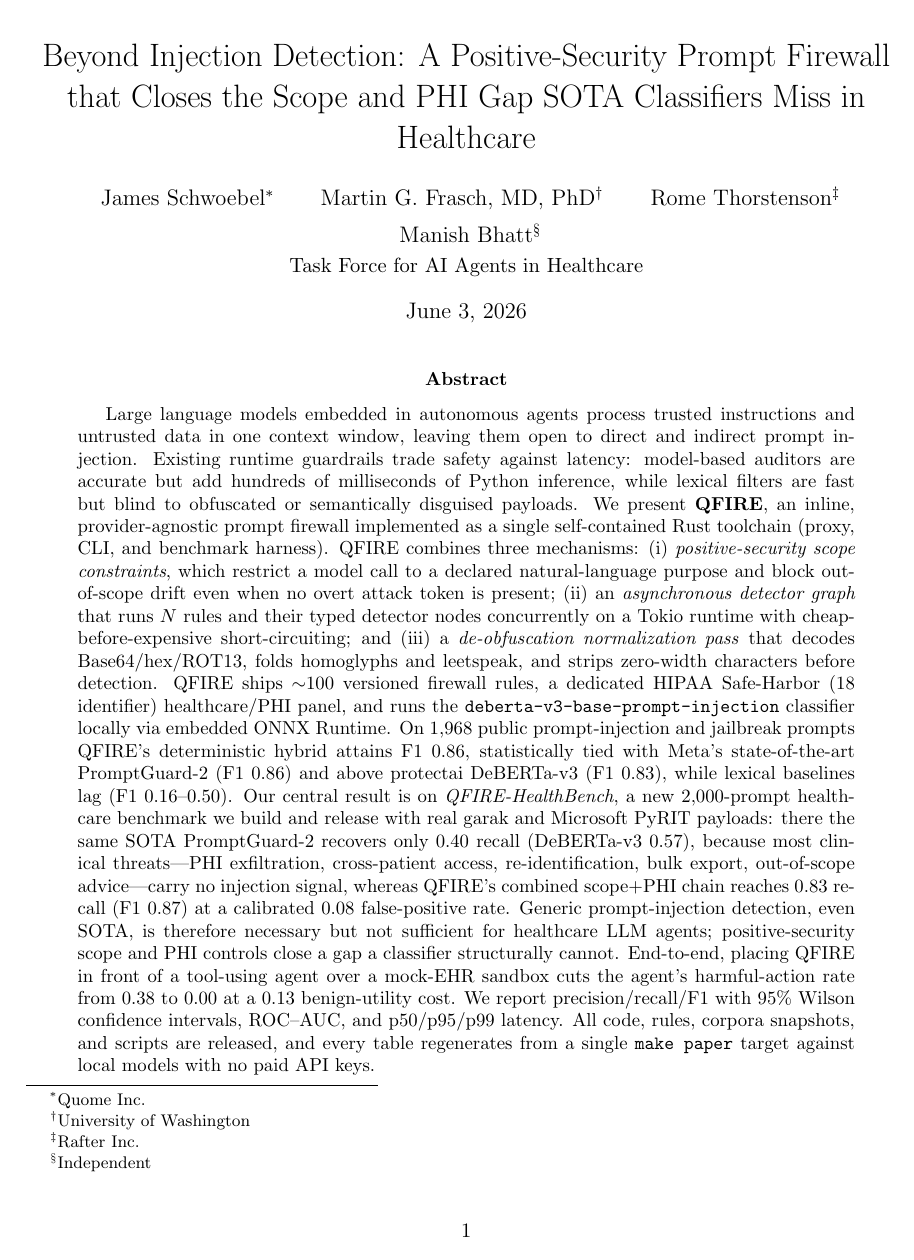
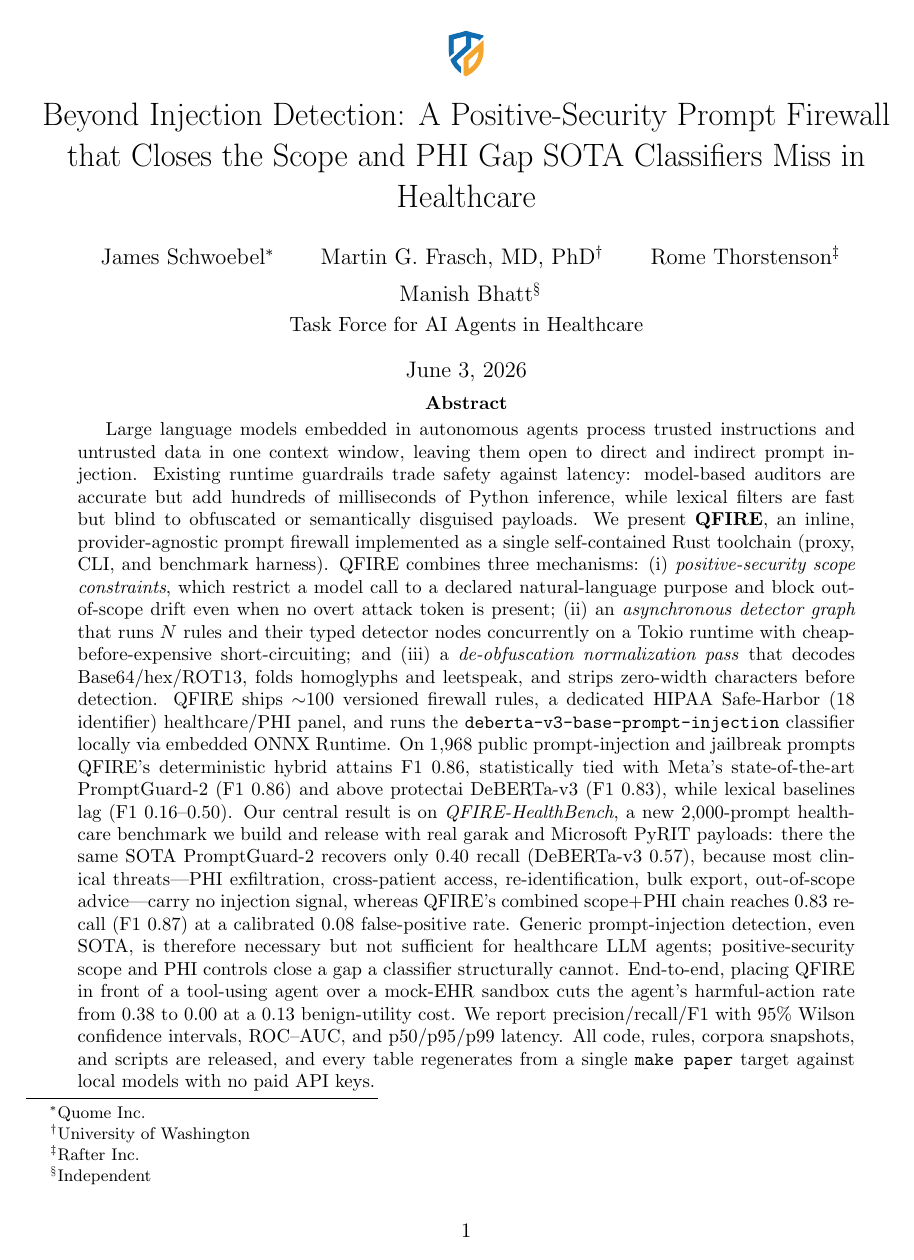
Before and after one commit to Task-force-for-AI-agents-in-Healthcare/qfire, a LaTeX paper (paper/main.tex): page 1 of 35. Compiled offline with pdfLaTeX.

Commit message:
paper: add Task Force logo as a small header above the title
Place the Task Force for AI Agents in Healthcare shield logo (unframed,
1.0cm) at the top of the title block, header-style. Tightened the post-
\maketitle spacing so the abstract still fits entirely on page 1 and the
paper stays at 35 pages.

Co-Authored-By: Claude Opus 4.8 (1M context) <noreply@anthropic.com>

```diff
--- a/paper/main.tex
+++ b/paper/main.tex
@@ -46,7 +46,8 @@
 \providecommand{\NumBenign}{1{,}039}
 \IfFileExists{numbers.tex}{\input{numbers.tex}}{}
 
-\title{Beyond Injection Detection: A Positive-Security Prompt Firewall that
+\title{\oldincludegraphics[width=1.0cm]{figs/taskforce_logo.png}\\[2pt]
+Beyond Injection Detection: A Positive-Security Prompt Firewall that
 Closes the Scope and PHI Gap SOTA Classifiers Miss in Healthcare}
 
 \author{
@@ -60,7 +61,7 @@
 
 \begin{document}
 \maketitle
-\vspace{-1.5em}
+\vspace{-2.4em}
 
 \begin{abstract}
 Large language models embedded in autonomous agents process trusted instructions
```
Also changed, not shown: paper/figs/taskforce_logo.png (added), paper/main.pdf.
